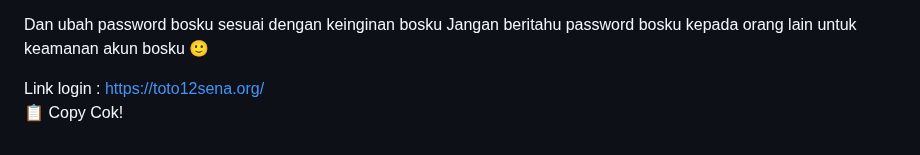
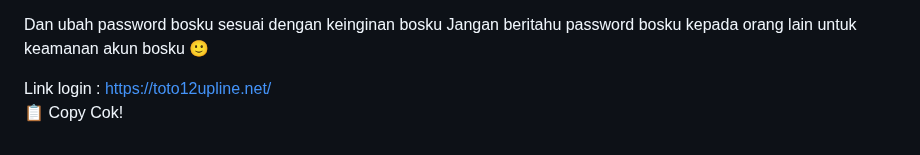
Before and after one commit to les-tech7/reset, a Markdown page: README.md, the part around the change. GitHub-like rendering.

```diff
--- a/README.md
+++ b/README.md
@@ -171,7 +171,7 @@ password:
 Dan ubah password bosku sesuai dengan keinginan bosku
 Jangan beritahu password bosku kepada orang lain untuk keamanan akun bosku 🙂
 
-Link login : https://toto12sena.org/
+Link login : https://toto12upline.net/
     </textarea><br />
     <button class="btn-neon copy-btn" onclick="copyAndChangePassword()">📋 Copy Cok!</button>
   </div>
@@ -264,7 +264,7 @@ password: ${password}
 Dan ubah password bosku sesuai dengan keinginan bosku
 Jangan beritahu password bosku kepada orang lain untuk keamanan akun bosku 🙂
 
-Link login :https://toto12sena.org/`;
+Link login :https://toto12upline.net/`;
 
       const copyText = document.getElementById("full-text");
       copyText.value = newText;
```
